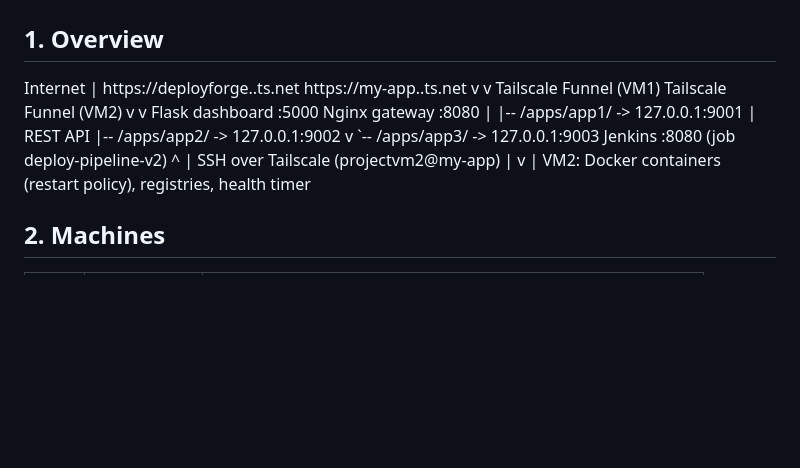
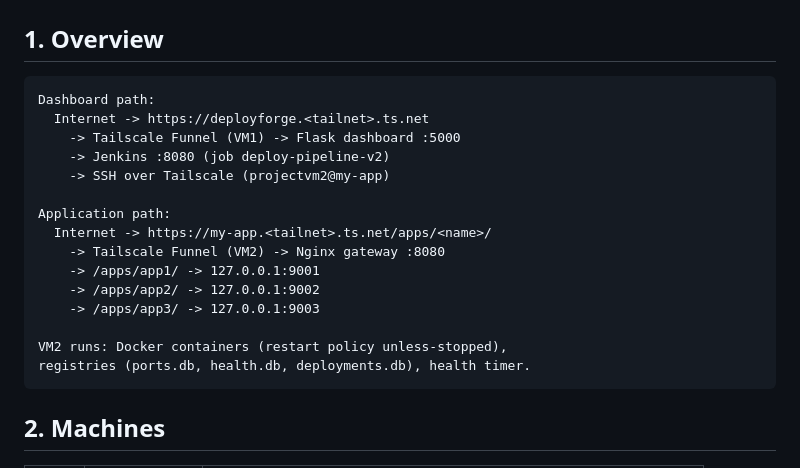
Before and after one commit to pranavkotewar/deployment_platform_project, a Markdown page: v2/docs/02_Architecture_and_Design.md, the part around the change. Rendered like a GitHub page; blank space fills up the shorter version.

Commit message:
V2 docs: restore code fences, clearer architecture diagram

````diff
--- a/v2/docs/02_Architecture_and_Design.md
+++ b/v2/docs/02_Architecture_and_Design.md
@@ -2,19 +2,23 @@
 
 ## 1. Overview
 
-Internet
-| https://deployforge.<tailnet>.ts.net https://my-app.<tailnet>.ts.net
-v v
-Tailscale Funnel (VM1) Tailscale Funnel (VM2)
-v v
-Flask dashboard :5000 Nginx gateway :8080
-| |-- /apps/app1/ -> 127.0.0.1:9001
-| REST API |-- /apps/app2/ -> 127.0.0.1:9002
-v `-- /apps/app3/ -> 127.0.0.1:9003
-Jenkins :8080 (job deploy-pipeline-v2) ^
-| SSH over Tailscale (projectvm2@my-app) |
-v |
-VM2: Docker containers (restart policy), registries, health timer
+```
+Dashboard path:
+  Internet -> https://deployforge.<tailnet>.ts.net
+    -> Tailscale Funnel (VM1) -> Flask dashboard :5000
+    -> Jenkins :8080 (job deploy-pipeline-v2)
+    -> SSH over Tailscale (projectvm2@my-app)
+
+Application path:
+  Internet -> https://my-app.<tailnet>.ts.net/apps/<name>/
+    -> Tailscale Funnel (VM2) -> Nginx gateway :8080
+    -> /apps/app1/ -> 127.0.0.1:9001
+    -> /apps/app2/ -> 127.0.0.1:9002
+    -> /apps/app3/ -> 127.0.0.1:9003
+
+VM2 runs: Docker containers (restart policy unless-stopped),
+registries (ports.db, health.db, deployments.db), health timer.
+```
 
 
 ## 2. Machines
````
Also changed, not shown: v2/docs/03_Implementation_Guide.md (+2 -0 lines).
